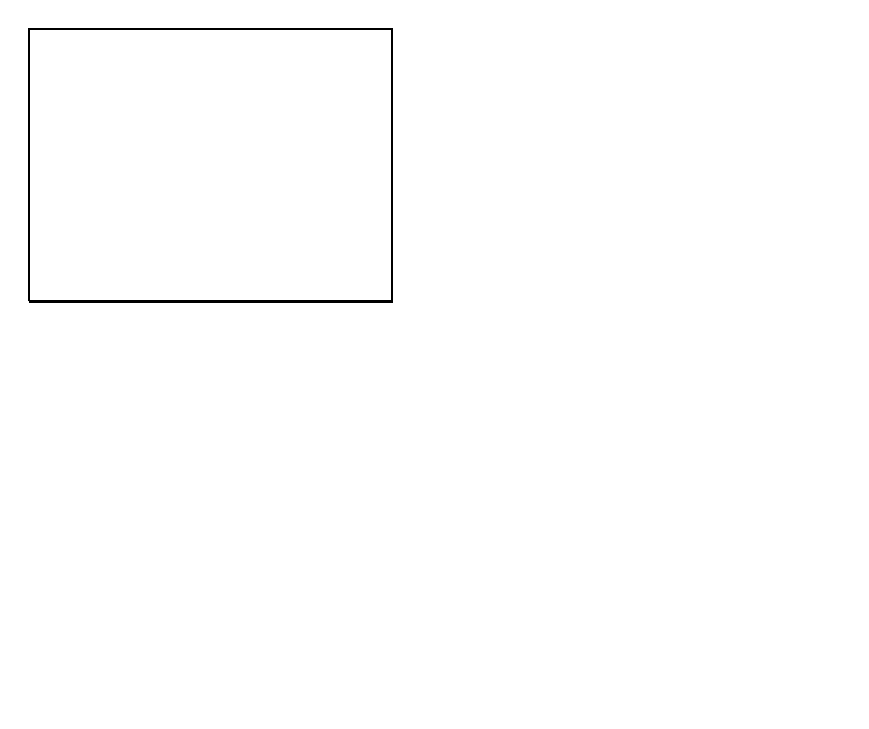
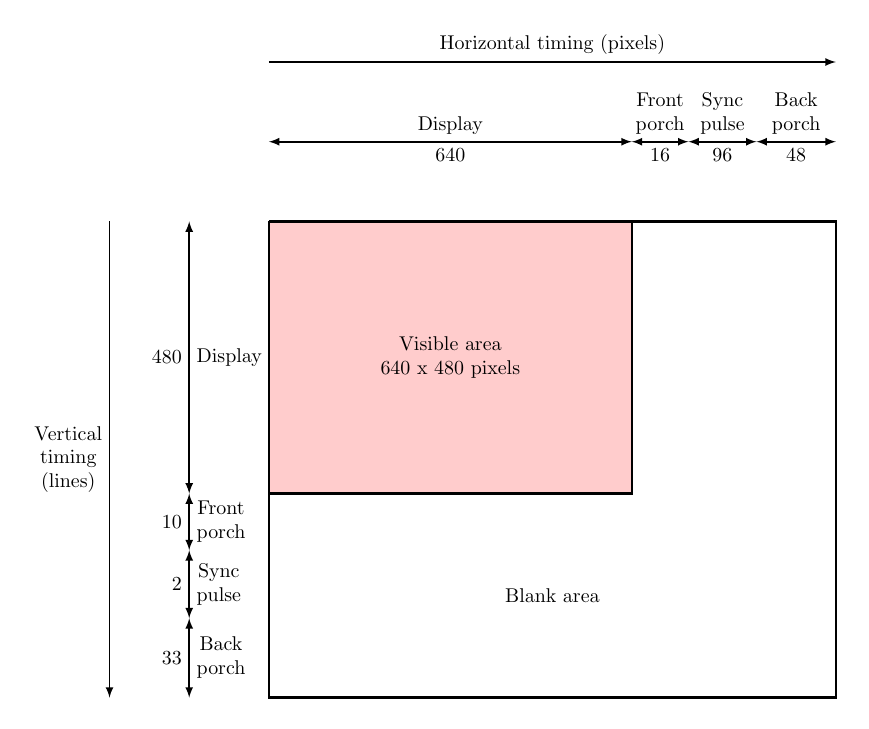
Before and after one commit to stgloorious/fpga-vga, a LaTeX document (docs/figures/signals.tex): the whole page. The pictures show the PDF file docs/figures/signals.pdf that the author committed with the source.

Commit message:
Made signals figure

```diff
--- a/docs/figures/signals.tex
+++ b/docs/figures/signals.tex
@@ -9 +10,5 @@
 	\coordinate (origin) at (0,0);
+	\coordinate (display) at (6.4,-4.8);
+	\coordinate (front_porch) at (7.4,-5.8);
+	\coordinate (sync_pulse) at (8.6,-7);
+	\coordinate (back_porch) at (10,-8.4);
@@ -11,9 +15,112 @@
 
-	\draw[draw=black, very thick]	(origin) --
+	\def\arrowSpacing{-40}
+
+	% Visible area
+	\draw[draw=black, very thick, fill=red!20]	(origin) --
 														(origin |- display) --
 														(display) --
 														(origin -| display) --
 														(origin);
-	\node
+	\draw[draw=none] (origin) -- node[midway,align=center]
+		{Visible area\\ 640 x 480 pixels}(display);
+
+	\draw[draw=none] (origin |- display) -- node[midway]{Blank area}(back_porch);
+	% Blanking time
+	\draw[draw=black,very thick]	(origin) --
+																(origin |- back_porch) --
+																(back_porch) --
+																(origin -| back_porch) --
+																(origin);
+
+	% Horizontal timing
+	\draw[draw,thick, latex-latex]
+		let
+			\p1=(origin),
+			\p2=(display)
+		in
+		(\x1,{\y1-\arrowSpacing}) -- node[above,midway]{Display}
+		node[below]{640}(\x2,{\y1-\arrowSpacing});
+
+	\draw[draw,thick, latex-latex]
+		let
+			\p1=(origin),
+			\p2=(display),
+			\p3=(front_porch)
+		in
+		(\x2,{\y1-\arrowSpacing}) -- node[above,midway,align=center]{Front\\ porch}
+		node[below]{16}(\x3,{\y1-\arrowSpacing});
+
+	\draw[draw, thick, latex-latex]
+		let
+			\p1=(origin),
+			\p2=(front_porch),
+			\p3=(sync_pulse),
+		in
+		(\x2,{\y1-\arrowSpacing}) -- node[above,midway,align=center]{Sync\\ pulse}
+		node[below]{96}(\x3,{\y1-\arrowSpacing});
+
+		\draw[draw, thick, latex-latex]
+		let
+			\p1=(origin),
+			\p2=(sync_pulse),
+			\p3=(back_porch)
+		in
+		(\x2,{\y1-\arrowSpacing}) -- node[above,midway,align=center]{Back\\ porch}
+		node[below]{48}(\x3,{\y1-\arrowSpacing});
+
+	% Vertical timing
+	\draw[draw,thick, latex-latex]
+		let
+			\p1=(origin),
+			\p2=(display)
+		in
+		({\x1+\arrowSpacing},\y1) -- node[right,midway,align=center]{Display}
+		node[left,midway]{480}({\x1+\arrowSpacing},\y2);
+
+	\draw[draw,thick, latex-latex]
+		let
+			\p1=(origin),
+			\p2=(display),
+			\p3=(front_porch)
+		in
+		({\x1+\arrowSpacing},\y2) -- node[right,midway,align=center]{Front\\ porch}
+		node[left,midway]{10}({\x1+\arrowSpacing},\y3);
+
+	\draw[draw,thick, latex-latex]
+		let
+			\p1=(origin),
+			\p2=(front_porch),
+			\p3=(sync_pulse)
+		in
+		({\x1+\arrowSpacing},\y2) -- node[right,midway,align=center]{Sync\\ pulse}
+		node[left,midway]{2}({\x1+\arrowSpacing},\y3);
+
+	\draw[draw,thick, latex-latex]
+		let
+			\p1=(origin),
+			\p2=(sync_pulse),
+			\p3=(back_porch)
+		in
+		({\x1+\arrowSpacing},\y2) -- node[right,midway,align=center]{Back\\ porch}
+		node[left,midway]{33}({\x1+\arrowSpacing},\y3);
+
+	% Axis labels
+	\draw[draw,thick, -latex]
+		let
+			\p1=(origin),
+			\p3=(back_porch)
+		in
+		({\x1+2*\arrowSpacing},\y1) -- node[left,midway,align=center]{Vertical\\ timing\\ (lines)}
+		({\x1+2*\arrowSpacing},\y3);
+
+	\draw[draw, thick, -latex]
+		let
+			\p1=(origin),
+			\p3=(back_porch)
+		in
+		(\x1,{\y1-2*\arrowSpacing}) -- node[above,midway,align=center]{Horizontal timing (pixels)}
+		(\x3,{\y1-2*\arrowSpacing});
+
+
 \end{tikzpicture}
 \end{document}
```
Also changed, not shown: docs/figures/signals.pdf, docs/figures/signals.png (added), docs/figures/signals.tex (4 more changed lines).
